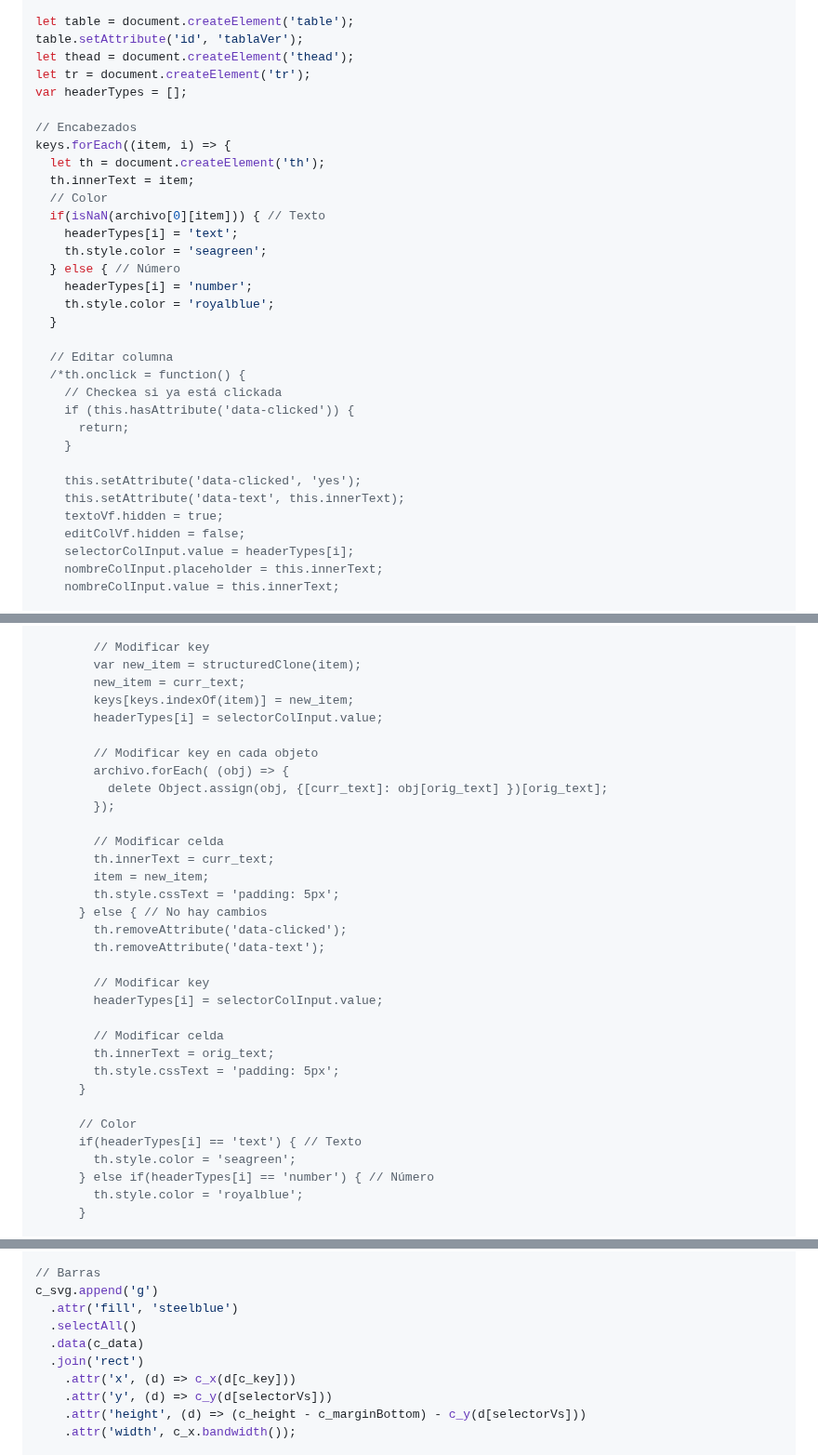
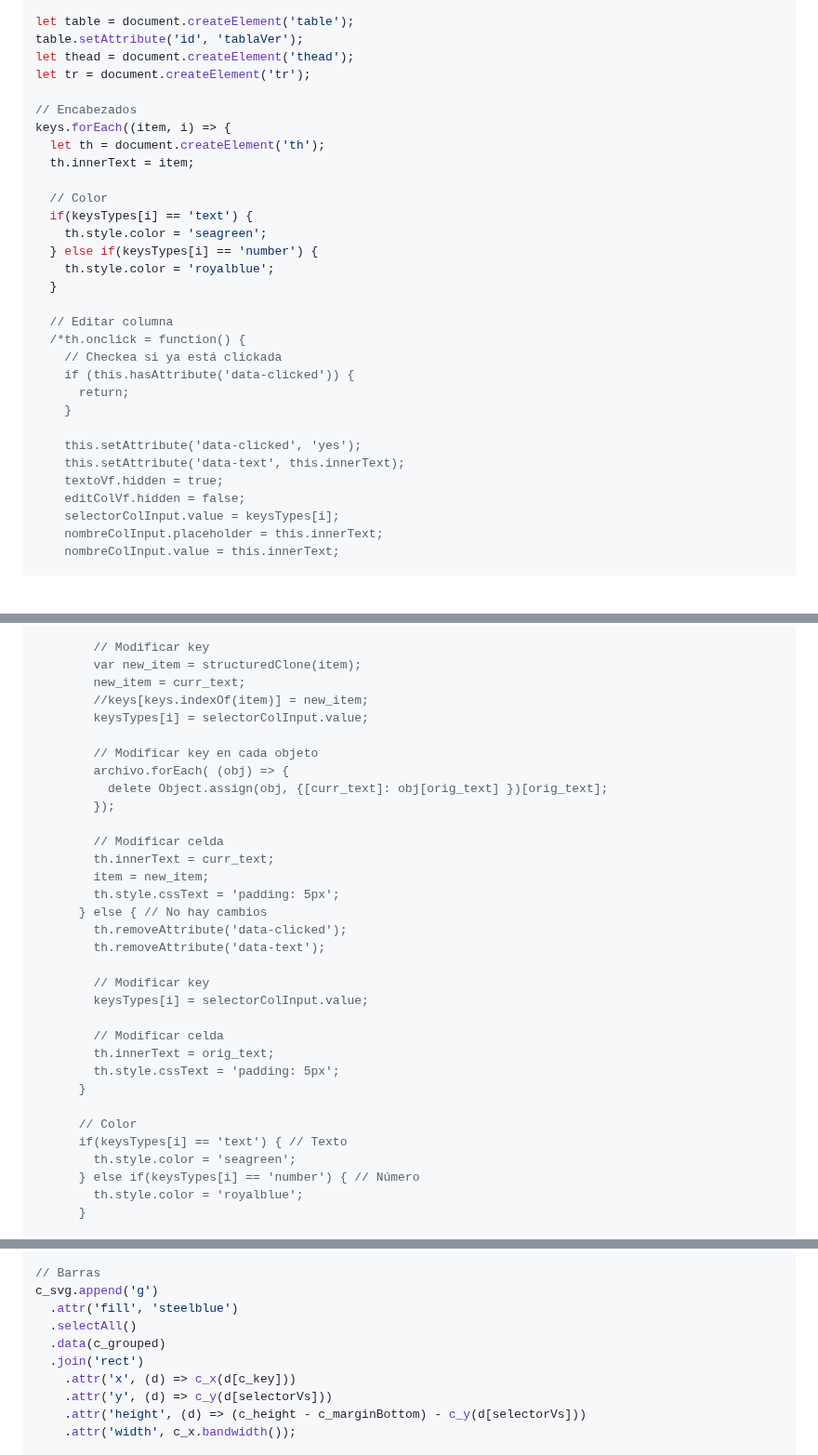
Before and after one commit to DavidPriSan/CorpusLing, a Markdown page: corpus_ling/src/index.md, 3 parts joined by grey strips. Shown at 93% size. Rendered like a GitHub page; blank space fills up the shorter version.

```diff
--- a/corpus_ling/src/index.md
+++ b/corpus_ling/src/index.md
@@ -269,18 +280,16 @@ let table = document.createElement('table');
 table.setAttribute('id', 'tablaVer');
 let thead = document.createElement('thead');
 let tr = document.createElement('tr');
-var headerTypes = [];
 
 // Encabezados
 keys.forEach((item, i) => {
   let th = document.createElement('th');
   th.innerText = item;
+
   // Color
-  if(isNaN(archivo[0][item])) { // Texto
-    headerTypes[i] = 'text';
+  if(keysTypes[i] == 'text') {
     th.style.color = 'seagreen';
-  } else { // Número
-    headerTypes[i] = 'number';
+  } else if(keysTypes[i] == 'number') {
     th.style.color = 'royalblue';
   }
 
@@ -295,7 +304,7 @@ keys.forEach((item, i) => {
     this.setAttribute('data-text', this.innerText);
     textoVf.hidden = true;
     editColVf.hidden = false;
-    selectorColInput.value = headerTypes[i];
+    selectorColInput.value = keysTypes[i];
     nombreColInput.placeholder = this.innerText;
     nombreColInput.value = this.innerText;
 
@@ -321,8 +330,8 @@ keys.forEach((item, i) => {
         // Modificar key
         var new_item = structuredClone(item);
         new_item = curr_text;
-        keys[keys.indexOf(item)] = new_item;
-        headerTypes[i] = selectorColInput.value;
+        //keys[keys.indexOf(item)] = new_item;
+        keysTypes[i] = selectorColInput.value;
 
         // Modificar key en cada objeto
         archivo.forEach( (obj) => {
@@ -338,7 +347,7 @@ keys.forEach((item, i) => {
         th.removeAttribute('data-text');
 
         // Modificar key
-        headerTypes[i] = selectorColInput.value;
+        keysTypes[i] = selectorColInput.value;
 
         // Modificar celda
         th.innerText = orig_text;
@@ -346,9 +355,9 @@ keys.forEach((item, i) => {
       }
 
       // Color
-      if(headerTypes[i] == 'text') { // Texto
+      if(keysTypes[i] == 'text') { // Texto
         th.style.color = 'seagreen';
-      } else if(headerTypes[i] == 'number') { // Número
+      } else if(keysTypes[i] == 'number') { // Número
         th.style.color = 'royalblue';
       }
 
@@ -658,7 +699,7 @@ c_svg.selectAll('line.horizontal-grid')
 c_svg.append('g')
   .attr('fill', 'steelblue')
   .selectAll()
-  .data(c_data)
+  .data(c_grouped)
   .join('rect')
     .attr('x', (d) => c_x(d[c_key]))
     .attr('y', (d) => c_y(d[selectorVs]))
```
Also changed, not shown: other parts of corpus_ling/src/index.md (+74 -17 lines).
